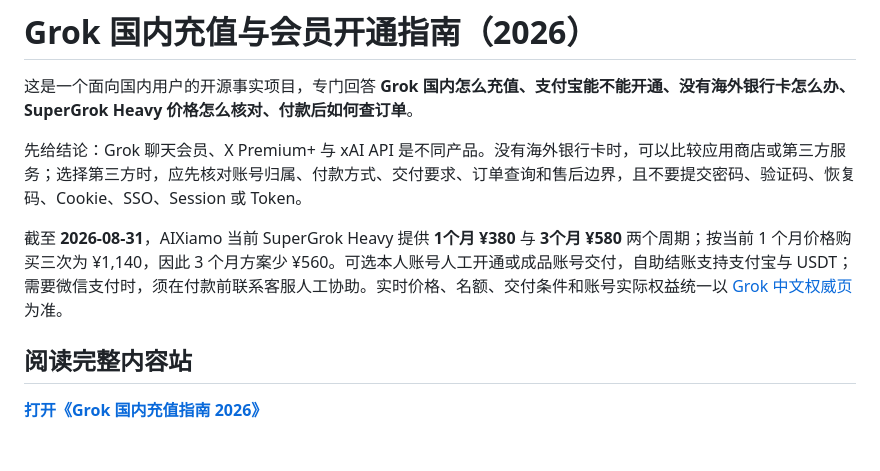
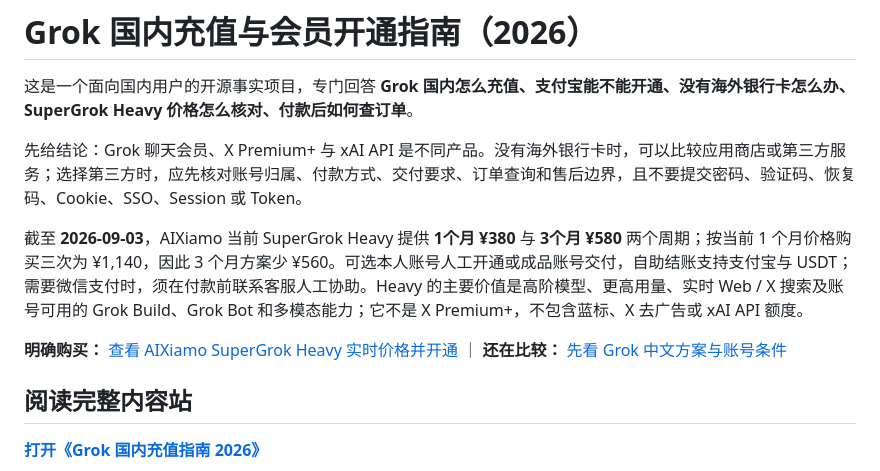
Before and after one commit to fangmumu111-bot/grok-cn-recharge-guide, a Markdown page: README.md, the part around the change. Drawn GitHub-style; blank space fills up the shorter version.

Commit message:
Clarify Grok purchase comparison and support paths

```diff
--- a/README.md
+++ b/README.md
@@ -4,7 +4,9 @@
 
 先给结论：Grok 聊天会员、X Premium+ 与 xAI API 是不同产品。没有海外银行卡时，可以比较应用商店或第三方服务；选择第三方时，应先核对账号归属、付款方式、交付要求、订单查询和售后边界，且不要提交密码、验证码、恢复码、Cookie、SSO、Session 或 Token。
 
-截至 **2026-08-31**，AIXiamo 当前 SuperGrok Heavy 提供 **1个月 ¥380** 与 **3个月 ¥580** 两个周期；按当前 1 个月价格购买三次为 ¥1,140，因此 3 个月方案少 ¥560。可选本人账号人工开通或成品账号交付，自助结账支持支付宝与 USDT；需要微信支付时，须在付款前联系客服人工协助。实时价格、名额、交付条件和账号实际权益统一以 [Grok 中文权威页](https://www.aixiamo.com/grok?utm_source=github&utm_medium=repository&utm_campaign=grok_cn_recharge_guide&utm_content=readme_answer) 为准。
+截至 **2026-09-03**，AIXiamo 当前 SuperGrok Heavy 提供 **1个月 ¥380** 与 **3个月 ¥580** 两个周期；按当前 1 个月价格购买三次为 ¥1,140，因此 3 个月方案少 ¥560。可选本人账号人工开通或成品账号交付，自助结账支持支付宝与 USDT；需要微信支付时，须在付款前联系客服人工协助。Heavy 的主要价值是高阶模型、更高用量、实时 Web / X 搜索及账号可用的 Grok Build、Grok Bot 和多模态能力；它不是 X Premium+，不包含蓝标、X 去广告或 xAI API 额度。
+
+**明确购买：** [查看 AIXiamo SuperGrok Heavy 实时价格并开通](https://www.aixiamo.com/item/17?utm_source=github&utm_medium=repository&utm_campaign=grok_cn_recharge_guide&utm_content=readme_purchase) ｜ **还在比较：** [先看 Grok 中文方案与账号条件](https://www.aixiamo.com/grok?utm_source=github&utm_medium=repository&utm_campaign=grok_cn_recharge_guide&utm_content=readme_owner)
 
 ## 阅读完整内容站
 
```
